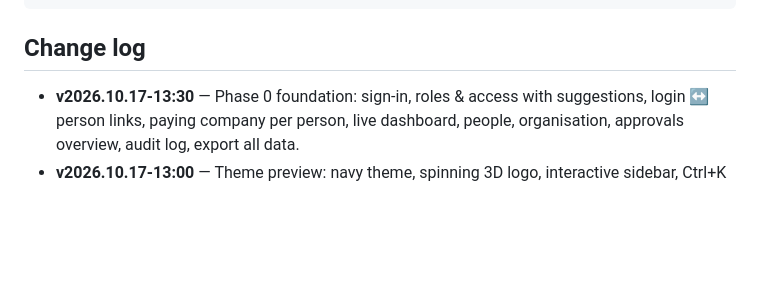
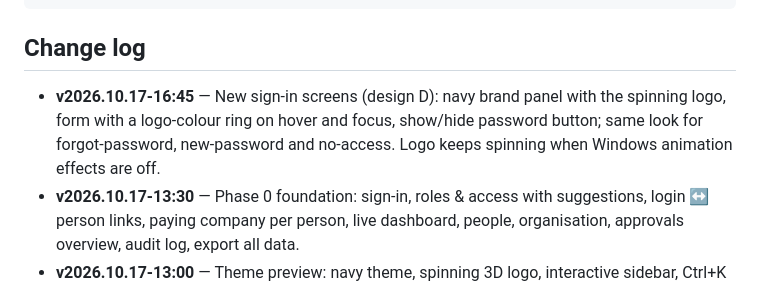
Before and after one commit to myedengp01/MyEden-Group-CMS-V1.0, a Markdown page: README.md, the part around one of its changes. Rendered like a GitHub page; blank space fills up the shorter version.

Commit message:
Update version and change log in README
Updated the current version timestamp and added new sign-in screen details to the change log.

````diff
--- a/README.md
+++ b/README.md
@@ -64,6 +64,9 @@ assets/logos/       MyEden mark (3D logo) and company logos
 ```
 
 ## Change log
+- **v2026.10.17-16:45** — New sign-in screens (design D): navy brand panel with the spinning logo, form with a logo-colour
+  ring on hover and focus, show/hide password button; same look for forgot-password, new-password and no-access.
+  Logo keeps spinning when Windows animation effects are off.
 - **v2026.10.17-13:30** — Phase 0 foundation: sign-in, roles & access with suggestions, login ↔ person links,
   paying company per person, live dashboard, people, organisation, approvals overview, audit log, export all data.
 - **v2026.10.17-13:00** — Theme preview: navy theme, spinning 3D logo, interactive sidebar, Ctrl+K page search,
````
Also changed, not shown: other parts of README.md (+1 -1 lines).
